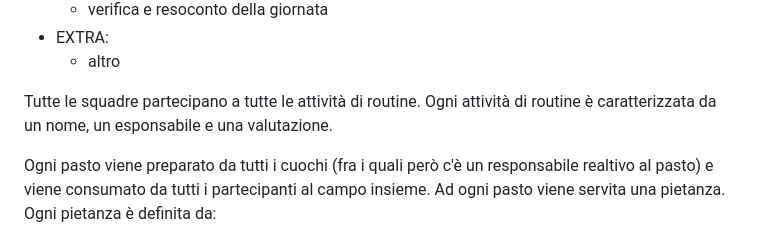
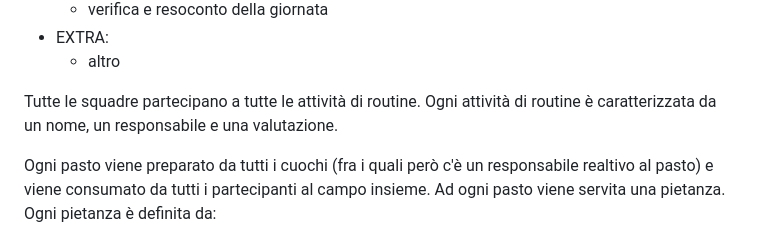
Before and after one commit to JoshuaRumiato/paisapack, a Markdown page: traccia.md, the part around the change. Rendered like a GitHub page.

Commit message:
Fix HTML character encoding in traccia.md
mancava una "r" di responsabile

```diff
--- a/traccia.md
+++ b/traccia.md
@@ -97,7 +97,7 @@ Ogni attività è categorizzata come segue:
 - EXTRA:
 	- altro
 
-Tutte le squadre partecipano a tutte le attività di routine. Ogni attività di routine è caratterizzata da un nome, un esponsabile e una valutazione.
+Tutte le squadre partecipano a tutte le attività di routine. Ogni attività di routine è caratterizzata da un nome, un responsabile e una valutazione.
 
 Ogni pasto viene preparato da tutti i cuochi (fra i quali però c'è un responsabile realtivo al pasto) e viene consumato da tutti i partecipanti al campo insieme. Ad ogni pasto viene servita una pietanza. Ogni pietanza è definita da:
 - nome
```
